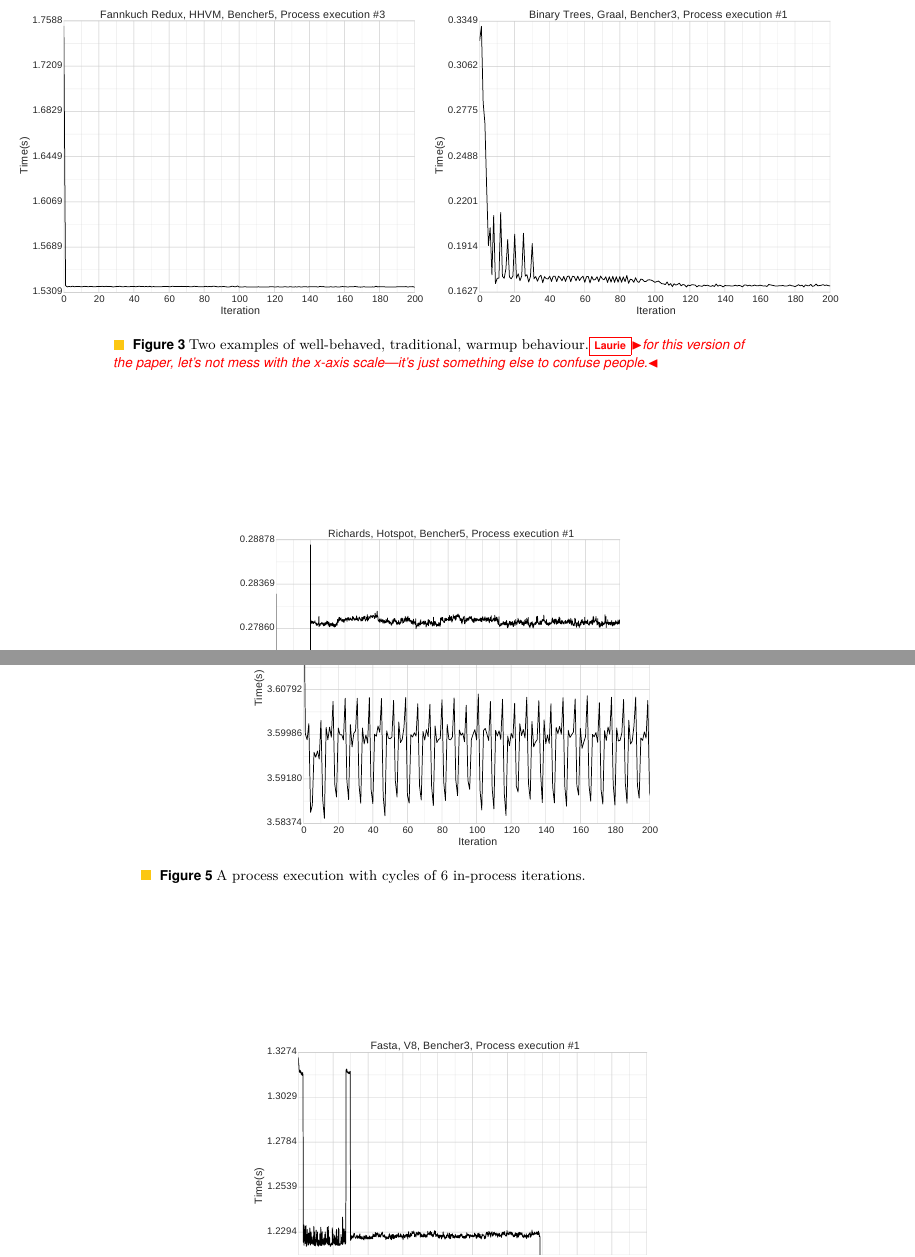
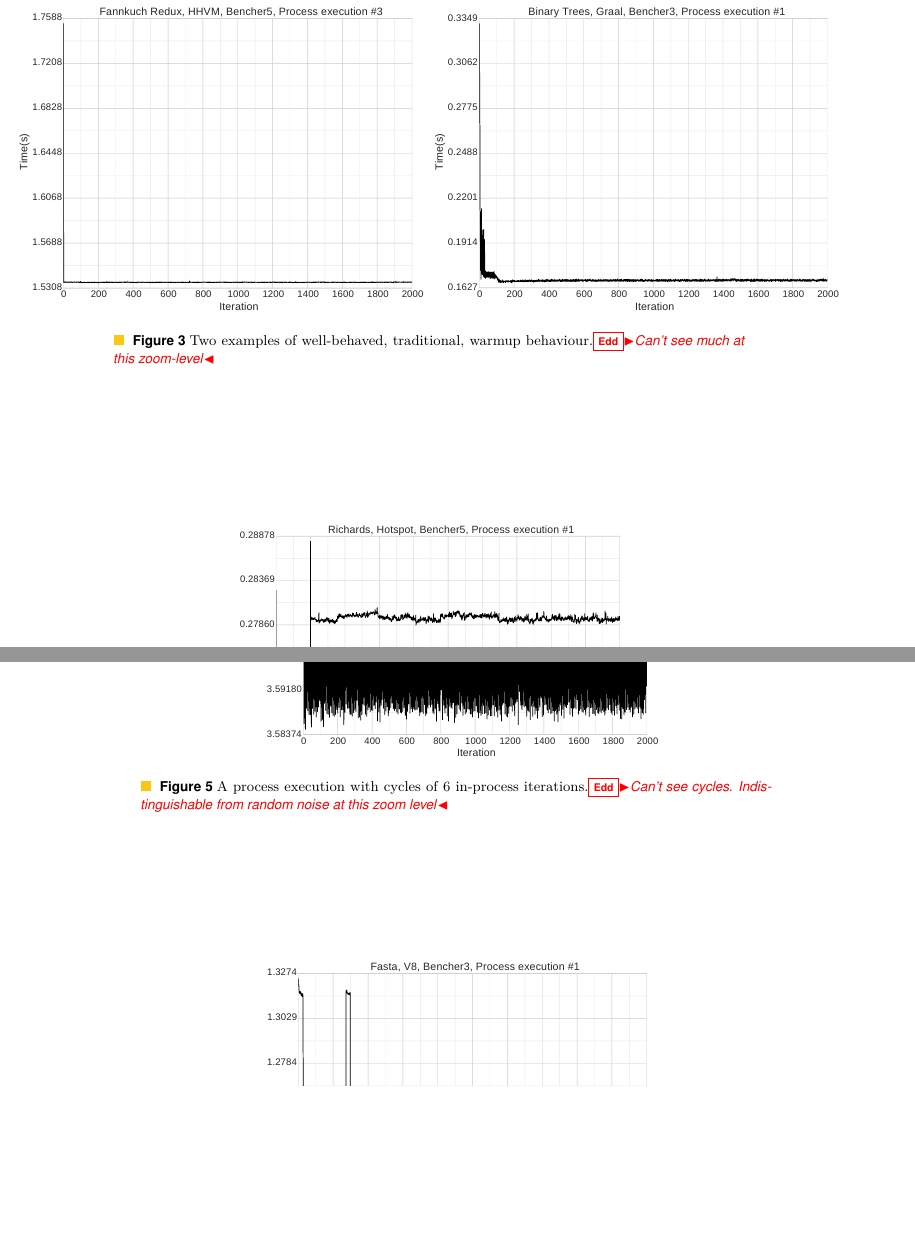
Before and after one commit to softdevteam/warmup_paper, a LaTeX paper (warmup.tex): two parts of pages 9 and 10 of 14, joined at a grey line, cut so that both start at the same text, the shorter picture padded with empty space. Compiled offline with pdfLaTeX.

Commit message:
All grpahs xlimits 0,2000 as requested by ltratt.

```diff
--- a/warmup.tex
+++ b/warmup.tex
@@ -574,7 +574,8 @@ Our classifications are as follows.
 \includegraphics[width=\textwidth]{examples/good2.pdf}
 \end{minipage}
 }
-\caption{Two examples of well-behaved, traditional, warmup behaviour.\laurie{for this version of the paper, let's not mess with the x-axis scale---it's just something else to confuse people.}}
+\caption{Two examples of well-behaved, traditional, warmup behaviour.\edd{Can't
+see much at this zoom-level}}
 \label{fig:examples:trad}
 \end{figure*}
 
@@ -610,7 +611,8 @@ in!}\edd{we don't have any good examples of that (yet). Wait for final data.}.
 \includegraphics[width=\textwidth]{examples/cycles1}
 \end{minipage}
 }
-\caption{A process execution with cycles of 6 in-process iterations.}
+\caption{A process execution with cycles of 6 in-process iterations.\edd{Can't
+see cycles. Indistinguishable from random noise at this zoom level}}
 \label{fig:examples:cycles}
 \end{figure}
 
```
Also changed, not shown: examples/cycles1.pdf, examples/good1.pdf, examples/good2.pdf.
